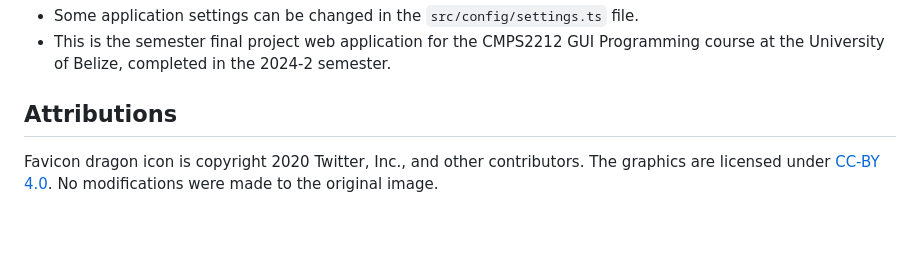
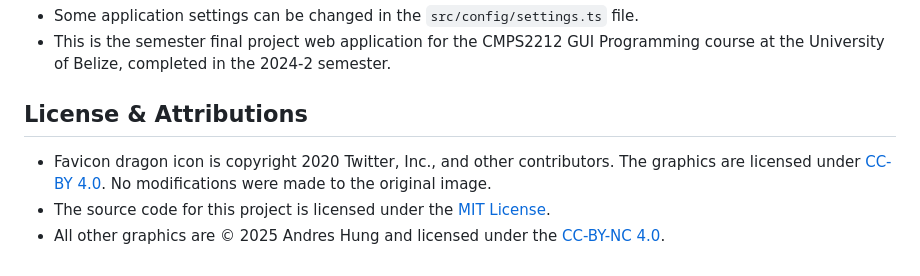
Before and after one commit to andreshungbz/flashcard-dragon, a Markdown page: README.md, the part around the change. GitHub-like rendering; blank space fills up the shorter version.

Commit message:
Include license for other graphics

```diff
--- a/README.md
+++ b/README.md
@@ -104,6 +104,8 @@ npm test
 - Some application settings can be changed in the `src/config/settings.ts` file.
 - This is the semester final project web application for the CMPS2212 GUI Programming course at the University of Belize, completed in the 2024-2 semester.
 
-## Attributions
+## License & Attributions
 
-Favicon dragon icon is copyright 2020 Twitter, Inc., and other contributors. The graphics are licensed under [CC-BY 4.0](https://creativecommons.org/licenses/by/4.0/). No modifications were made to the original image.
+- Favicon dragon icon is copyright 2020 Twitter, Inc., and other contributors. The graphics are licensed under [CC-BY 4.0](https://creativecommons.org/licenses/by/4.0/). No modifications were made to the original image.
+- The source code for this project is licensed under the [MIT License](LICENSE).
+- All other graphics are © 2025 Andres Hung and licensed under the [CC-BY-NC 4.0](https://creativecommons.org/licenses/by-nc/4.0/).
```
